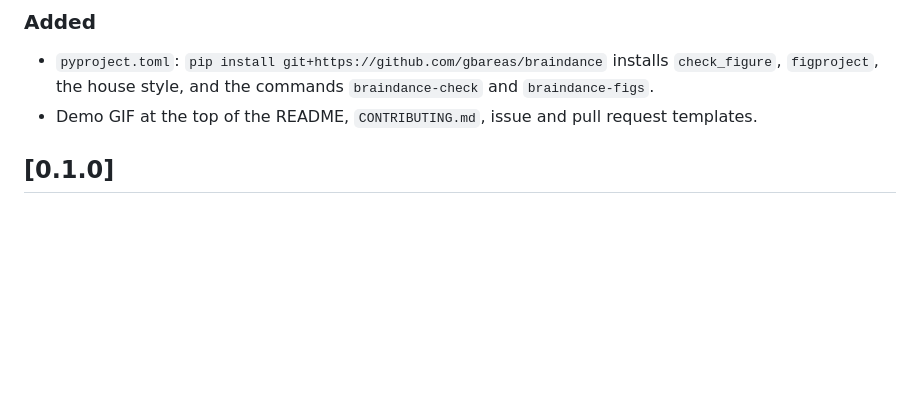
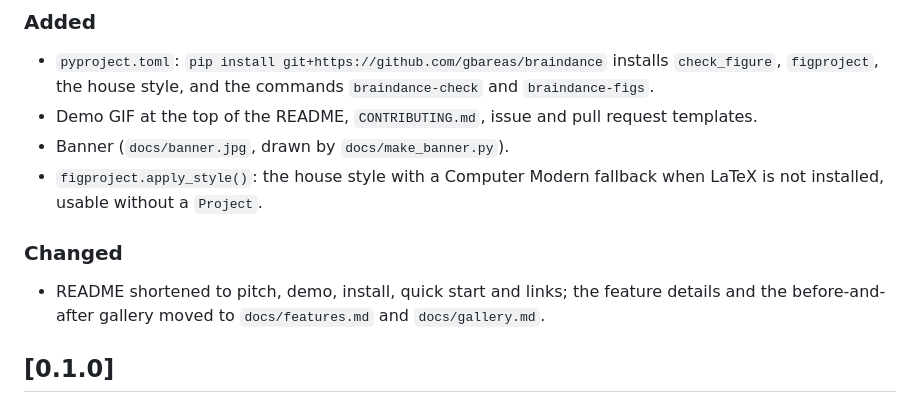
Before and after one commit to gbareas/braindance, a Markdown page: CHANGELOG.md, the part around the change. GitHub-like rendering; blank space fills up the shorter version.

```diff
--- a/CHANGELOG.md
+++ b/CHANGELOG.md
@@ -7,6 +7,11 @@ All notable changes are listed here. The format follows [Keep a Changelog](https
 ### Added
 - `pyproject.toml`: `pip install git+https://github.com/gbareas/braindance` installs `check_figure`, `figproject`, the house style, and the commands `braindance-check` and `braindance-figs`.
 - Demo GIF at the top of the README, `CONTRIBUTING.md`, issue and pull request templates.
+- Banner (`docs/banner.jpg`, drawn by `docs/make_banner.py`).
+- `figproject.apply_style()`: the house style with a Computer Modern fallback when LaTeX is not installed, usable without a `Project`.
+
+### Changed
+- README shortened to pitch, demo, install, quick start and links; the feature details and the before-and-after gallery moved to `docs/features.md` and `docs/gallery.md`.
 
 ## [0.1.0]
 
```
Also changed, not shown: README.md (+37 -71 lines), docs/features.md (added, +7 -0 lines), docs/gallery.md (added, +19 -0 lines), docs/banner.jpg (added), 2 other files.
